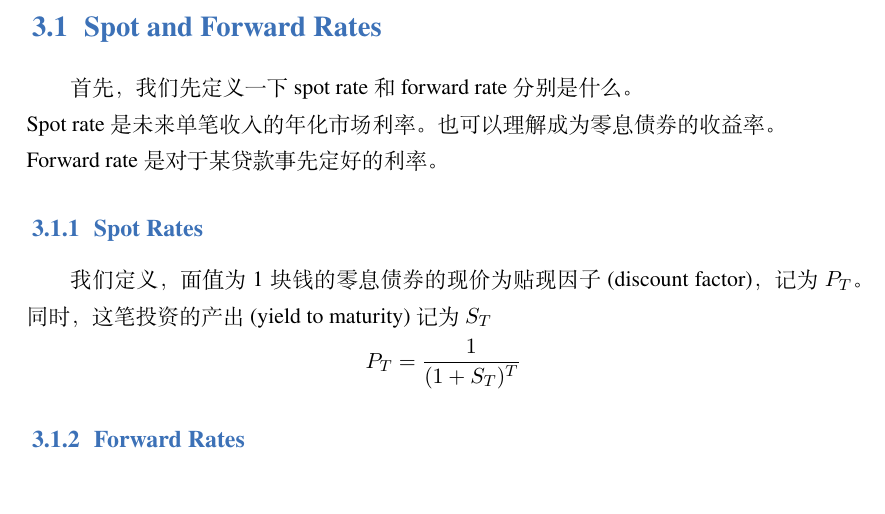
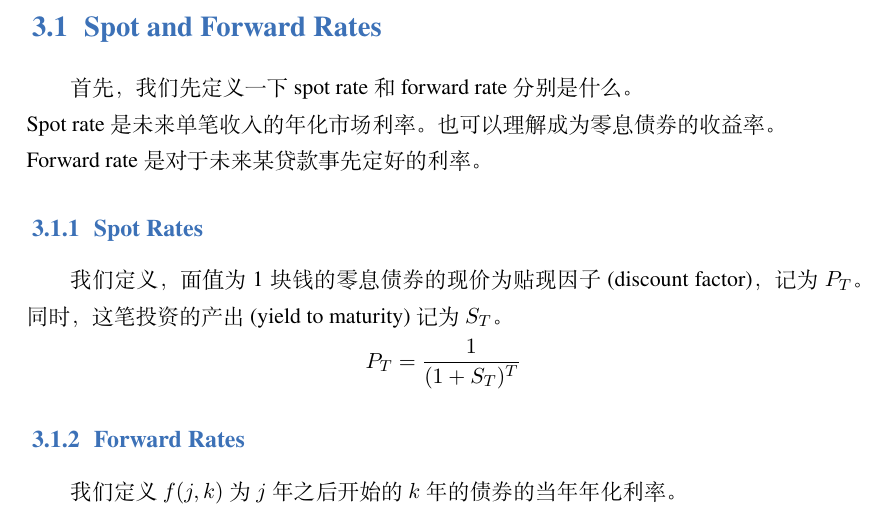
Before and after one commit to EthanSpace/CFA_Level_2, a LaTeX thesis (CFALearningNotes/Quantitative_Finance.tex): part of page 6 of 6, cut so that both start at the same text. Compiled offline with XeLaTeX; a missing font is replaced by an installed copy or a similar font.

Commit message:
0303_morning

```diff
--- a/CFALearningNotes/Quantitative_Finance.tex
+++ b/CFALearningNotes/Quantitative_Finance.tex
@@ -105,13 +106,15 @@
 \section{Spot and Forward Rates}
     首先，我们先定义一下spot rate 和 forward rate 分别是什么。\\
     Spot rate 是未来单笔收入的年化市场利率。也可以理解成为零息债券的收益率。\\
-    Forward rate 是对于某贷款事先定好的利率。
+    Forward rate 是对于未来某贷款事先定好的利率。
 
     \subsection{Spot Rates}
-        我们定义，面值为1块钱的零息债券的现价为贴现因子(discount factor)，记为\(P_T\)。同时，这笔投资的产出(yield to maturity)记为\(S_T\)
+        我们定义，面值为1块钱的零息债券的现价为贴现因子(discount factor)，记为\(P_T\)。同时，这笔投资的产出(yield to maturity)记为\(S_T\)。
             \[P_T = \frac{1}{(1 + S_T)^T}\]
 
     \subsection{Forward Rates}
+        我们定义 \(f(j,k) \) 为 \(j\)年之后开始的 \(k\) 年的债券的当年年化利率。\\
+
 
 
 
```
Also changed, not shown: CFALearningNotes/Quantitative_Finance.pdf, CFALearningNotes/Quantitative_Finance.tex (7 more changed lines), 2 other files.
